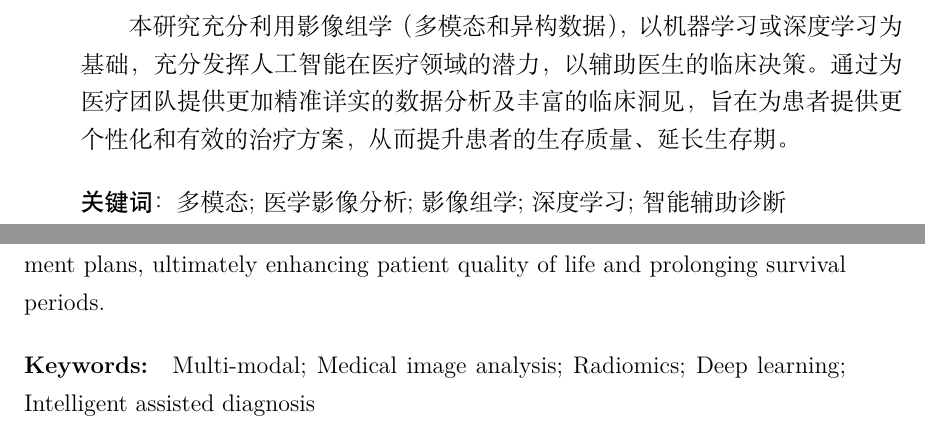
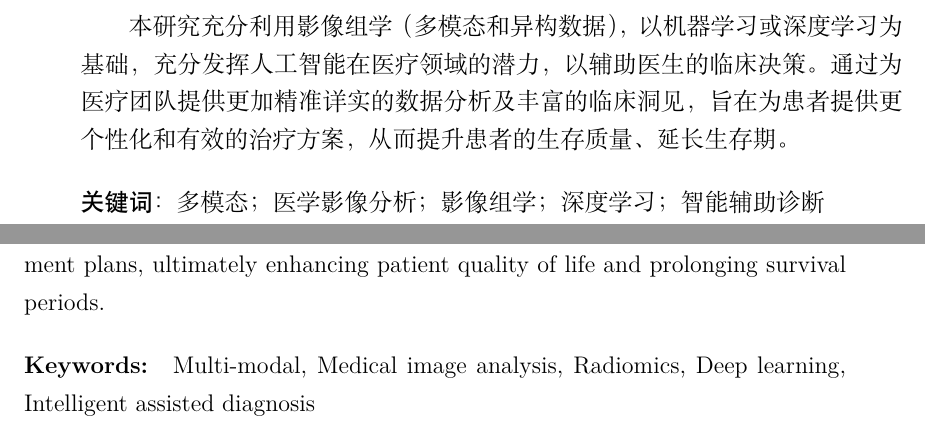
Before and after one commit to 42yeah/wjy_paper, a LaTeX thesis (main.tex, which reads chapter/abstract.tex, style/GZHUthesis.cls): two parts of pages 9 and 14 of 194, joined at a grey line, cut so that both start at the same text. Compiled offline with XeLaTeX.

Commit message:
It's all cool, I guess.

```diff
--- a/chapter/abstract.tex
+++ b/chapter/abstract.tex
@@ -61,7 +61,7 @@ AD和PD等神经退行性疾病的病因尤为复杂，受遗传、环境和生
 本研究充分利用影像组学（多模态和异构数据），以机器学习或深度学习为基础，充分发挥人工智能在医疗领域的潜力，以辅助医生的临床决策。通过为医疗团队提供更加精准详实的数据分析及丰富的临床洞见，旨在为患者提供更个性化和有效的治疗方案，从而提升患者的生存质量、延长生存期。
 
 
-\keywords{多模态; 医学影像分析; 影像组学; 深度学习; 智能辅助诊断}
+\keywords{多模态；医学影像分析；影像组学；深度学习；智能辅助诊断}
 \end{abstract}
 
 \clearpage{\cleardoublepage}
@@ -96,7 +96,7 @@ Comparatively, when using CMFP, there is a respective increase of 24.48\%, 30.78
 
 This research fully harnesses the power of radiomics (multi-modal and heterogeneous data), building upon Machine Learning or Deep Learning foundations, to maximize the potential of Artificial Intelligence in the healthcare domain, thus supporting clinical decision-making for physicians. By furnishing medical teams with more precise and comprehensive data analyses, as well as rich clinical insights, the aim is to provide patients with more personalized and efficacious treatment plans, ultimately enhancing patient quality of life and prolonging survival periods.
 
-\englishkeywords{Multi-modal; Medical image analysis; Radiomics; Deep learning; Intelligent assisted diagnosis}
+\englishkeywords{Multi-modal, Medical image analysis, Radiomics, Deep learning, Intelligent assisted diagnosis}
 \end{englishabstract}
 
 %%% Local Variables:
--- a/style/GZHUthesis.cls
+++ b/style/GZHUthesis.cls
@@ -69,7 +69,7 @@
 %% graphics packages
 \RequirePackage{graphicx}
 %% sort and compress citations
-\RequirePackage[compress,numbers,square,comma]{natbib} %删除sort&将不进行引用顺序排列
+\RequirePackage[compress,numbers,square,comma,super]{natbib} %删除sort&将不进行引用顺序排列
 %% insert pdf pages
 \RequirePackage{pdfpages}
 %% for table
@@ -176,6 +176,7 @@
 \RequirePackage[list=off]{bicaption}
 \captionsetup[figure][bi-second]{name=Figure,list=no}
 \captionsetup[table][bi-second]{name=Table,list=no}
+\captionsetup{labelsep=space}
 
 
 % packages and settings depend on PDF mode
```
Also changed, not shown: chapter/chapter3.tex (+1 -1 lines), main.tex (line endings or trailing spaces).
